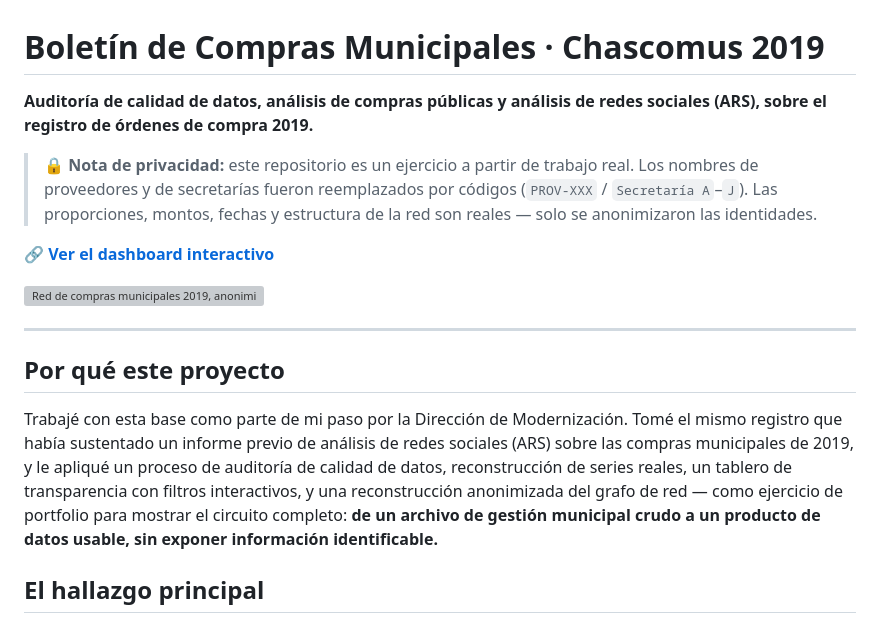
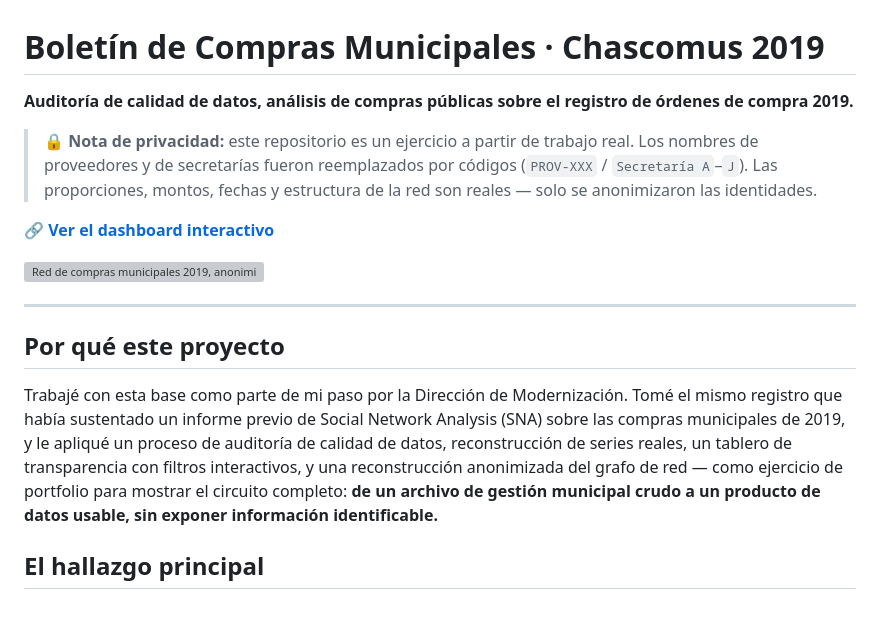
Before and after one commit to gdaguerre-dot/Chascomus-compras-2019, a Markdown page: README.md, the part around the change. Rendered like a GitHub page; grey boxes are pictures that could not be loaded.

```diff
--- a/README.md
+++ b/README.md
@@ -1,6 +1,6 @@
 # Boletín de Compras Municipales · Chascomus 2019
 
-**Auditoría de calidad de datos, análisis de compras públicas y análisis de redes sociales (ARS), sobre el registro de órdenes de compra 2019.**
+**Auditoría de calidad de datos, análisis de compras públicas sobre el registro de órdenes de compra 2019.**
 
 > 🔒 **Nota de privacidad:** este repositorio es un ejercicio a partir de trabajo real. Los nombres de proveedores y de secretarías fueron reemplazados por códigos (`PROV-XXX` / `Secretaría A`–`J`). Las proporciones, montos, fechas y estructura de la red son reales — solo se anonimizaron las identidades.
 
@@ -12,7 +12,7 @@
 
 ## Por qué este proyecto
 
-Trabajé con esta base como parte de mi paso por la Dirección de Modernización. Tomé el mismo registro que había sustentado un informe previo de análisis de redes sociales (ARS) sobre las compras municipales de 2019, y le apliqué un proceso de auditoría de calidad de datos, reconstrucción de series reales, un tablero de transparencia con filtros interactivos, y una reconstrucción anonimizada del grafo de red — como ejercicio de portfolio para mostrar el circuito completo: **de un archivo de gestión municipal crudo a un producto de datos usable, sin exponer información identificable.**
+Trabajé con esta base como parte de mi paso por la Dirección de Modernización. Tomé el mismo registro que había sustentado un informe previo de Social Network Analysis (SNA) sobre las compras municipales de 2019, y le apliqué un proceso de auditoría de calidad de datos, reconstrucción de series reales, un tablero de transparencia con filtros interactivos, y una reconstrucción anonimizada del grafo de red — como ejercicio de portfolio para mostrar el circuito completo: **de un archivo de gestión municipal crudo a un producto de datos usable, sin exponer información identificable.**
 
 ## El hallazgo principal
 
```
